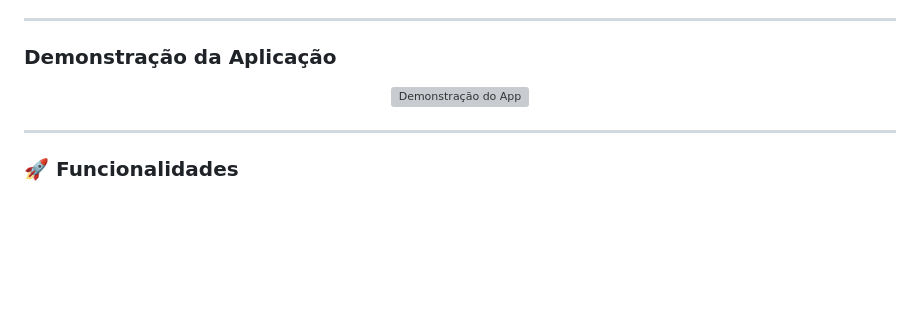
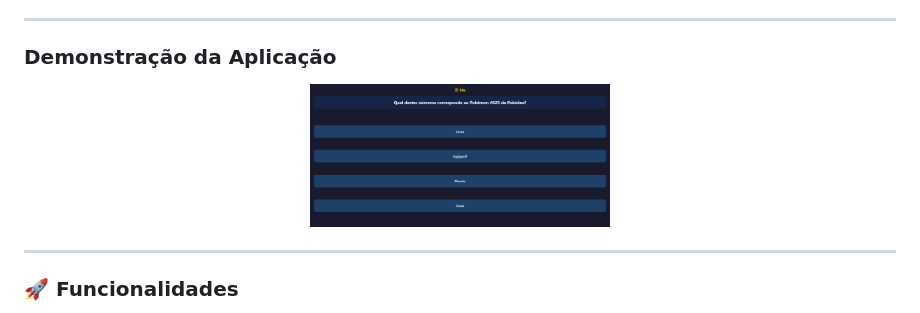
Before and after one commit to pietrosantos15/quiz, a Markdown page: README.md, the part around the change. Drawn GitHub-style; blank space fills up the shorter version; grey boxes are pictures that could not be loaded.

Commit message:
arrumando o readme

```diff
--- a/README.md
+++ b/README.md
@@ -24,7 +24,7 @@ Este projeto é um aplicativo de Quiz multiplataforma, desenvolvido com React Na
 
 ### Demonstração da Aplicação
 <p align="center">
-  <img src="../quiz/assets/images/print.png" alt="Demonstração do App" width="300"/>
+  <img src="assets/images/cronometro.png" alt="Demonstração do App" width="300"/>
 </p>
 
 ---
```
